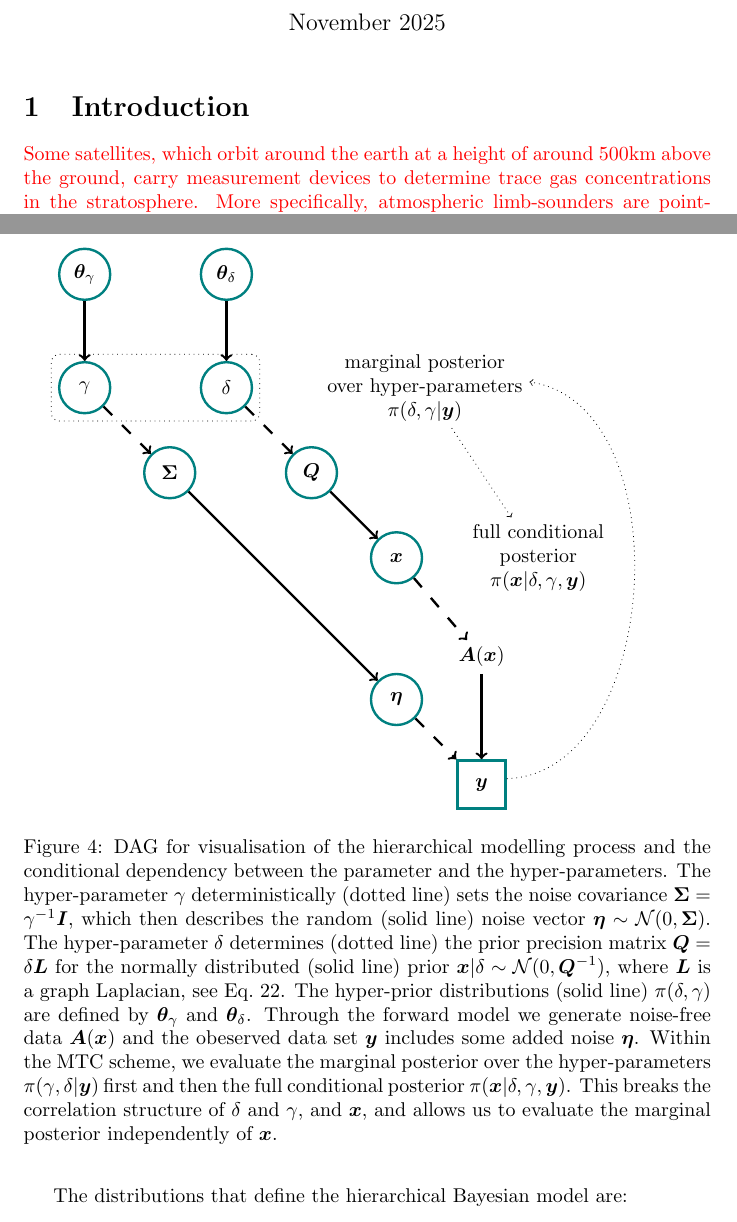
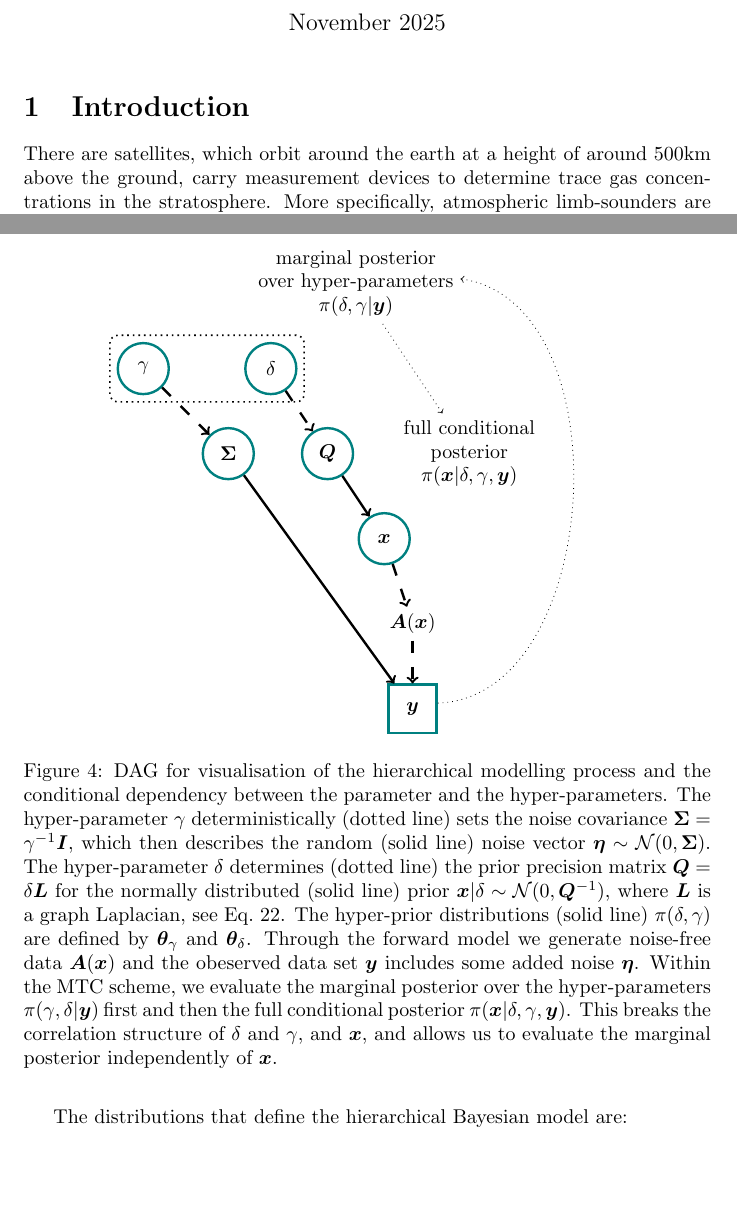
Before and after one commit to LennartOtago/AffinePaper, a LaTeX document (main.tex): two parts of pages 1 and 10 of 29, joined at a grey line, cut so that both start at the same text, the shorter picture padded with empty space. Compiled offline with pdfLaTeX.

Commit message:
form mac

```diff
--- a/main.tex
+++ b/main.tex
@@ -38,9 +38,8 @@
 \maketitle
 
 \section{Introduction}
-\textcolor{red}{Some satellites, which orbit around the earth at a height of around 500km above the ground, carry measurement devices to determine trace gas concentrations in the stratosphere.
+There are satellites, which orbit around the earth at a height of around 500km above the ground, carry measurement devices to determine trace gas concentrations in the stratosphere.
 More specifically, atmospheric limb-sounders are pointing through the atmosphere and detect thermal radiation of trace gases, e.g., ozone.
 Examples of such limb-sounders are the Microwave
 Limb Sounder (MLS) on NASA’s Aura mission~\cite{waters2006earth} and the
 Michelson Interferometer for Passive Atmospheric Sounding
-(MIPAS) on ESA’s Envisat~\cite{readings2000envisat}.}
@@ -357,25 +357,25 @@ We plot statistical dependencies as solid arrows and deterministic dependencies
 	\begin{tikzpicture}
 		%box/.style = {draw, thick, minimum width=2.5cm, minimum height=1cm},
 		every edge/.style = {draw, -latex, thick} % <---
-		\node[roundnode2] at (-4,6.5) (Q)     {$\bm{Q}$};
-		\node[roundnode2] at (-2.5,5) (x)     {$\bm{x}$};
-		\node[align=center] at (-1,3.25) (A)    {$\bm{A}( \bm{x})$};
-		\node[rectnode] at (-1,1) (y)    {$\bm{y}$};
-		\node[roundnode2] at (-2.5,2.5) (e)    {$\bm{\eta}$};
-		\node[roundnode2] at (-6.5,6.5) (S)    {$\bm{\Sigma}$};
-		\node[roundnode2] at (-8,8) (s)    {$\gamma$};
-		\node[roundnode2] at (-5.5,8) (d)    {$\delta$};
+		\node[roundnode2] at (-2.5,5) (Q)     {$\bm{Q}$};
+		\node[roundnode2] at (-1.5,3.5) (x)     {$\bm{x}$};
+		\node[align=center] at (-1,2) (A)    {$\bm{A}( \bm{x})$};
+		\node[rectnode] at (-1,0.5) (y)    {$\bm{y}$};
+		%\node[roundnode2] at (-2.5,2.5) (e)    {$\bm{\eta}$};
+		\node[roundnode2] at (-4.25,5) (S)    {$\bm{\Sigma}$};
+		\node[roundnode2] at (-5.75,6.5) (s)    {$\gamma$};
+		\node[roundnode2] at (-3.5,6.5) (d)    {$\delta$};
 
-		\node[roundnode2] at (-8,10) (shyp)    {$\bm{\theta}_{\gamma}$};
-		\node[roundnode2] at (-5.5,10) (dhyp)    {$\bm{\theta}_{\delta}$};
+%		\node[roundnode2] at (-8,10) (shyp)    {$\bm{\theta}_{\gamma}$};
+%		\node[roundnode2] at (-5.5,10) (dhyp)    {$\bm{\theta}_{\delta}$};
 		%Lines
-		\draw[->, very thick] (S) -- (e);
+		\draw[->, very thick] (S) -- (y);
 		\draw[->, mydotted, very thick] (s) -- (S);
-		\draw[->, mydotted, very thick] (e) -- (y);
-		\draw[->,very thick] (A) -- (y);
+		%\draw[->, mydotted, very thick] (e) -- (y);
+		\draw[->,mydotted,  very thick] (A) -- (y);
 		\draw[->, mydotted,  very thick] (x) -- (A);
-		\draw[->, very thick] (shyp) -- (s);
-		\draw[->, very thick] (dhyp) -- (d);
+%		\draw[->, very thick] (shyp) -- (s);
+%		\draw[->, very thick] (dhyp) -- (d);
 
 
 		\draw[->, mydotted, very thick] (d) -- (Q);
@@ -388,7 +388,7 @@ We plot statistical dependencies as solid arrows and deterministic dependencies
 
 		%\node[align =center] at (-2.5,10) (T3) {hyper-prior distributions \\ $\pi( \delta, \gamma)$ };
 
-		\node[fit=(s)(d),draw,dotted,black, rounded corners] {};
+		\node[fit=(s)(d),draw,thick,dotted,black, rounded corners] {};
 		\draw[->,dotted] (y) edge[bend right=85] (T1);
 		\draw[->,dotted] (T1) -- (T2);
 
```
Also changed, not shown: main-blx.bib (added, +11 -0 lines), AffinePapAssMap.png, AffinePapData.png, main.bbl, main.pdf, main.tex (39 more changed lines), 5 other files.
